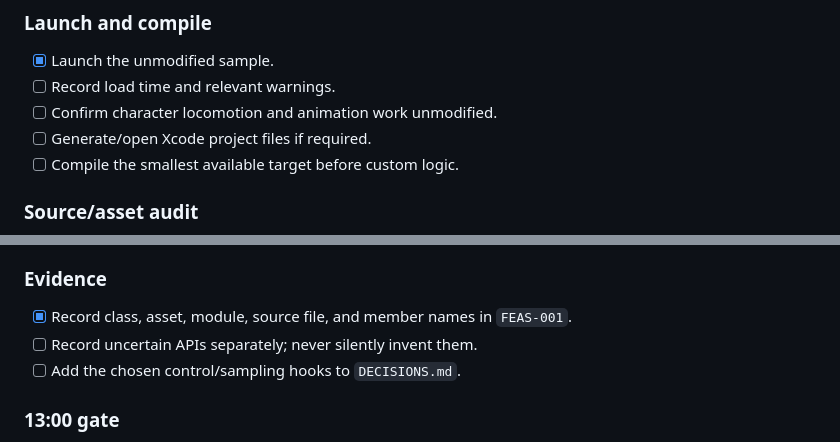
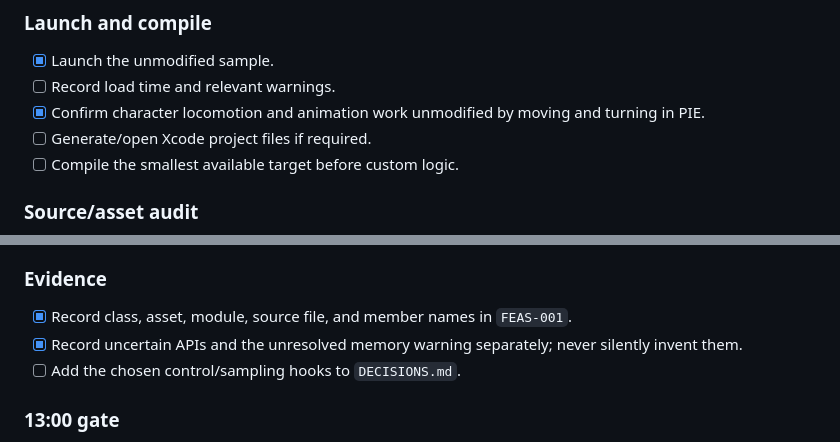
Before and after one commit to MDerazNasr/Unreal-Engine-World-Model, a Markdown page: runbooks/2026-08-30-sunday.md, 2 parts joined by grey strips. Rendered like a GitHub page.

```diff
--- a/runbooks/2026-08-30-sunday.md
+++ b/runbooks/2026-08-30-sunday.md
@@ -138,7 +138,7 @@ This block starts as soon as Unreal/sample are available.
 
 - [x] Launch the unmodified sample.
 - [ ] Record load time and relevant warnings.
-- [ ] Confirm character locomotion and animation work unmodified.
+- [x] Confirm character locomotion and animation work unmodified by moving and turning in PIE.
 - [ ] Generate/open Xcode project files if required.
 - [ ] Compile the smallest available target before custom logic.
 
@@ -158,7 +158,7 @@ This block starts as soon as Unreal/sample are available.
 ### Evidence
 
 - [x] Record class, asset, module, source file, and member names in `FEAS-001`.
-- [ ] Record uncertain APIs separately; never silently invent them.
+- [x] Record uncertain APIs and the unresolved memory warning separately; never silently invent them.
 - [ ] Add the chosen control/sampling hooks to `DECISIONS.md`.
 
 ### 13:00 gate
```
Also changed, not shown: EXPERIMENT_LOG.md (+12 -4 lines), INTERVIEW_DEFENSE.md (+6 -0 lines).
